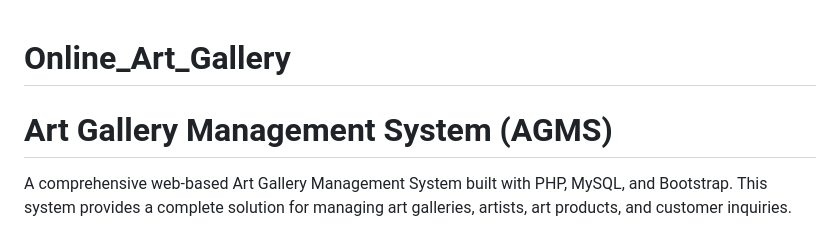
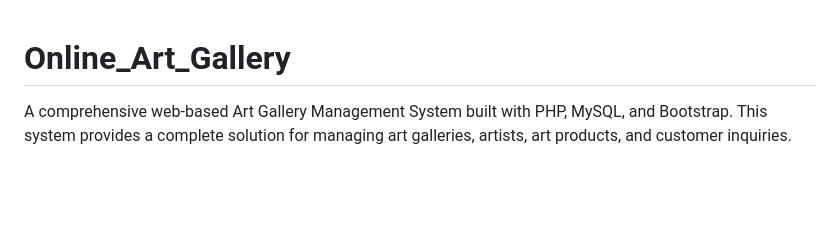
Before and after one commit to mukkaaparna-15/Online_Art_Gallery, a Markdown page: README.md, the part around the change. GitHub-like rendering; blank space fills up the shorter version.

```diff
--- a/README.md
+++ b/README.md
@@ -1,5 +1,4 @@
 # Online_Art_Gallery
-# Art Gallery Management System (AGMS)
 A comprehensive web-based Art Gallery Management System built with PHP, MySQL, and Bootstrap. This system provides a complete solution for managing art galleries, artists, art products, and customer inquiries.
 ## 🎨 Features
 
```
